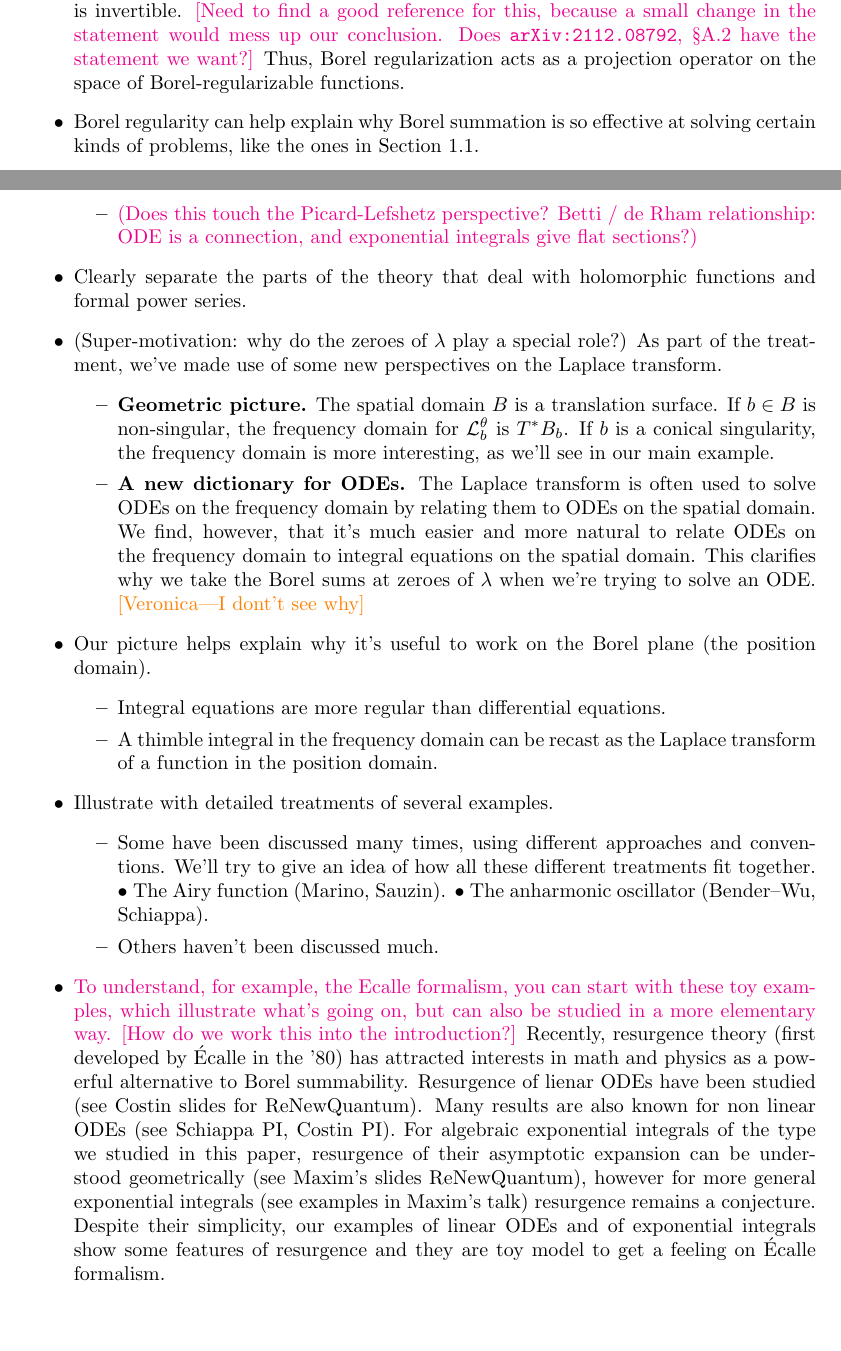
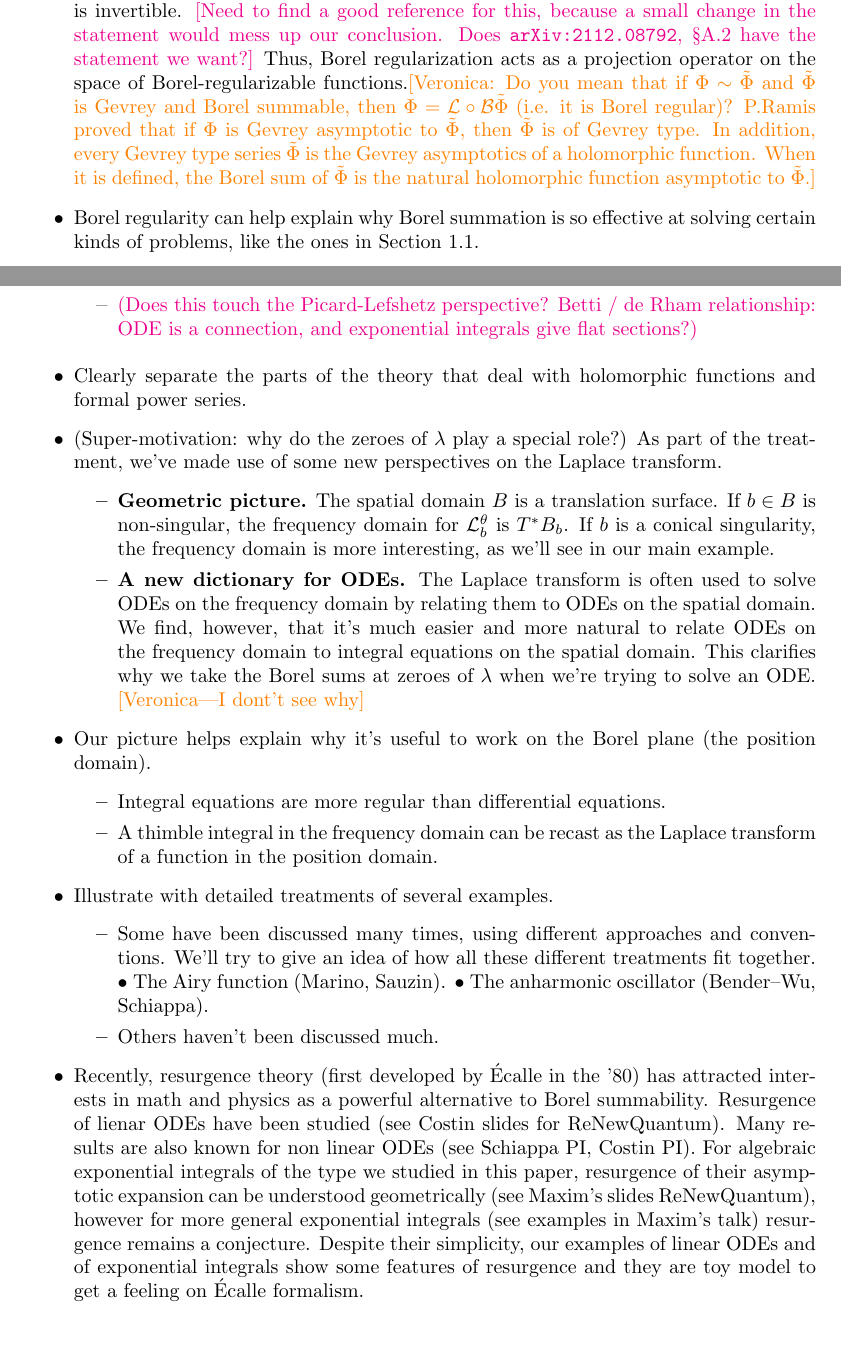
Before and after one commit to Vectornaut/airy-resurgence, a LaTeX document (exp-resurgence.tex): two parts of pages 4 and 5 of 14, joined at a grey line, cut so that both start at the same text. Compiled offline with pdfLaTeX.

Commit message:
add comments about Nevanlinna

```diff
--- a/exp-resurgence.tex
+++ b/exp-resurgence.tex
@@ -156,7 +156,7 @@ The Borel summation process is summarized in the following diagram.
 \item $\Phi$ is approximated well, in a certain sense (a weak version of being ``Gevrey-asymptotic''), by its asymptotic series.
 \item $\phi$ grows at most exponentially along the Laplace transform ray.
 \end{itemize}
-\item When its domain is restricted to the space of Gevrey power series, Borel summation is invertible. \textcolor{magenta}{[Need to find a good reference for this, because a small change in the statement would mess up our conclusion. Does \texttt{arXiv:2112.08792}, \S A.2 have the statement we want?]} Thus, Borel regularization acts as a projection operator on the space of Borel-regularizable functions.
+\item When its domain is restricted to the space of Gevrey power series, Borel summation is invertible. \textcolor{magenta}{[Need to find a good reference for this, because a small change in the statement would mess up our conclusion. Does \texttt{arXiv:2112.08792}, \S A.2 have the statement we want?]} Thus, Borel regularization acts as a projection operator on the space of Borel-regularizable functions.\textcolor{orange}{[Veronica: Do you mean that if $\Phi\sim\tilde{\Phi}$ and $\tilde{\Phi}$ is Gevrey and Borel summable, then $\Phi=\mathcal{L}\circ\mathcal{B}\tilde{\Phi}$ (i.e. it is Borel regular)? P.Ramis proved that if $\Phi$ is Gevrey asymptotic to $\tilde{\Phi}$, then $\tilde{\Phi}$ is of Gevrey type. In addition, every Gevrey type series $\tilde{\Phi}$ is the Gevrey asymptotics of a holomorphic function. When it is defined, the Borel sum of $\tilde{\Phi}$ is the natural holomorphic function asymptotic to $\tilde{\Phi}$.]}
 \item Borel regularity can help explain why Borel summation is so effective at solving certain kinds of problems, like the ones in Section~\ref{intro:summation}.
 \item The formal solutions of a problem are typically supposed to generalize the actual solutions, in the sense that they include the asymptotic series of the actual solutions.
 \item In this case, every Borel regular solution can be found by taking the Borel sum of a formal solution.
@@ -171,6 +173,7 @@ The Borel summation process is summarized in the following diagram.
 \item These two problems are closely linked. By playing with derivatives of an exponential integral, you can often find a linear ODE that the integral satisfies. Conversely, for many classical ODEs, there are useful bases of exponential integral solutions.
 \item \textcolor{magenta}{(Does this touch the Picard-Lefshetz perspective? Betti / de Rham relationship: ODE is a connection, and exponential integrals give flat sections?)}
 \end{itemize}
+\color{black}
 \item Clearly separate the parts of the theory that deal with holomorphic functions and formal power series.
 \item (Super-motivation: why do the zeroes of $\lambda$ play a special role?) As part of the treatment, we've made use of some new perspectives on the Laplace transform.
 \begin{itemize}
@@ -187,7 +190,7 @@ The Borel summation process is summarized in the following diagram.
 \item Some have been discussed many times, using different approaches and conventions. We'll try to give an idea of how all these different treatments fit together. $\bullet$ The Airy function (Marino, Sauzin). $\bullet$ The anharmonic oscillator (Bender--Wu, Schiappa).
 \item Others haven't been discussed much.
 \end{itemize}
-\item \textcolor{magenta}{To understand, for example, the Ecalle formalism, you can start with these toy examples, which illustrate what's going on, but can also be studied in a more elementary way. [How do we work this into the introduction?]} Recently, resurgence theory (first developed by \'Ecalle in the '80) has attracted interests in math and physics as a powerful alternative to Borel summability. Resurgence of lienar ODEs have been studied (see Costin slides for ReNewQuantum). Many results are also known for non linear ODEs (see Schiappa PI, Costin PI). For algebraic exponential integrals of the type we studied in this paper, resurgence of their asymptotic expansion can be understood geometrically (see Maxim's slides ReNewQuantum), however for more general exponential integrals (see examples in Maxim's talk) resurgence remains a conjecture. Despite their simplicity, our examples of linear ODEs and of exponential integrals show some features of resurgence and they are toy model to get a feeling on \'Ecalle formalism.
+\item Recently, resurgence theory (first developed by \'Ecalle in the '80) has attracted interests in math and physics as a powerful alternative to Borel summability. Resurgence of lienar ODEs have been studied (see Costin slides for ReNewQuantum). Many results are also known for non linear ODEs (see Schiappa PI, Costin PI). For algebraic exponential integrals of the type we studied in this paper, resurgence of their asymptotic expansion can be understood geometrically (see Maxim's slides ReNewQuantum), however for more general exponential integrals (see examples in Maxim's talk) resurgence remains a conjecture. Despite their simplicity, our examples of linear ODEs and of exponential integrals show some features of resurgence and they are toy model to get a feeling on \'Ecalle formalism.
 \item \textcolor{magenta}{The examples give a place to compare more complicated formalisms like the Picard-Lefshetz (Morse theory) or Ecalle formalisms? [How do we work this into the introduction?]}
 \end{itemize}
 \subsection{Results}
```
Also changed, not shown: exp-resurgence.pdf, exp-resurgence.tex (2 more changed lines).
